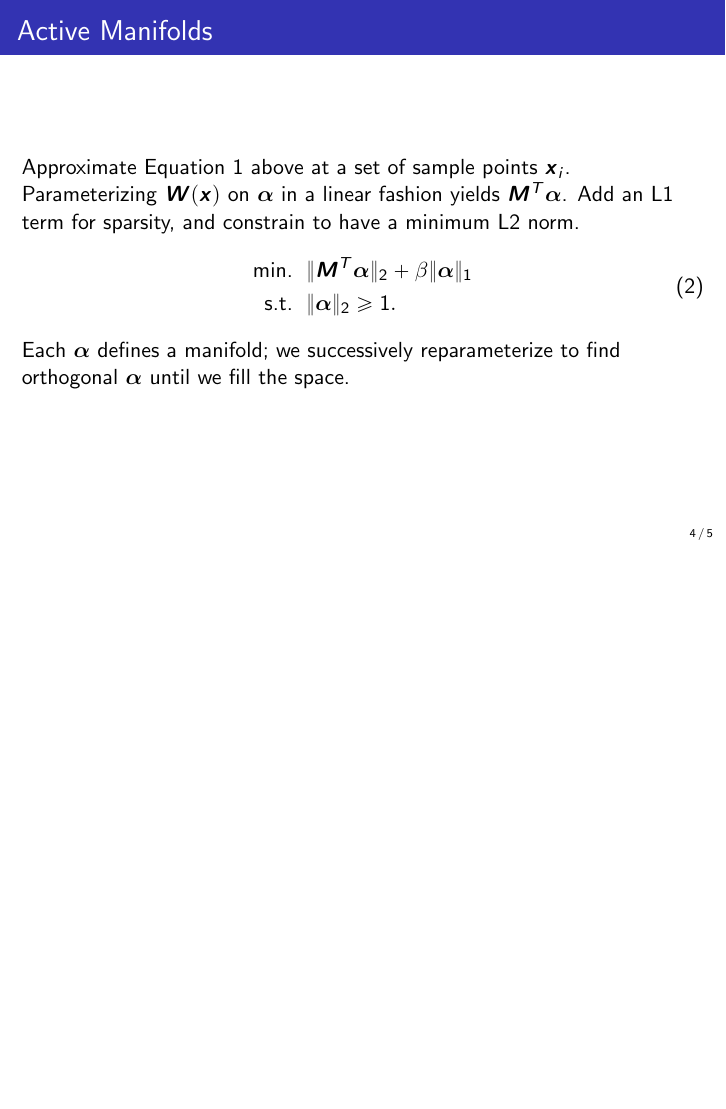
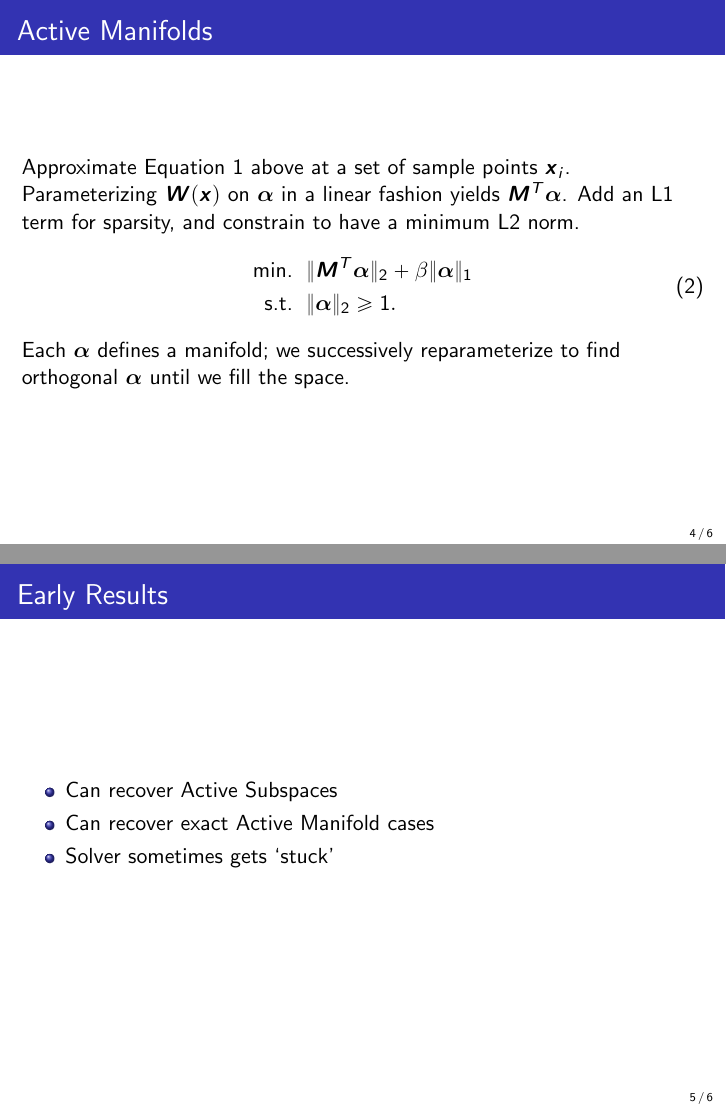
Before and after one commit to anhmaivu88/aa222, LaTeX slides (final_project/presentation/slides.tex): page 4 of 5 before the commit and pages 4 and 5 of 6 after it, the two joined at a grey line, the shorter picture padded with empty space. Compiled offline with pdfLaTeX.

Commit message:
started slide on results, add numbers?

```diff
--- a/final_project/presentation/slides.tex
+++ b/final_project/presentation/slides.tex
@@ -88,6 +88,17 @@ Each $\vsym{\alpha}$ defines a manifold; we successively reparameterize to find
 %-----------------------------------------------------
 
 \begin{frame}
+\frametitle{Early Results}
+\begin{itemize}
+\item Can recover Active Subspaces
+\item Can recover exact Active Manifold cases
+\item Solver sometimes gets `stuck'
+\end{itemize}
+\end{frame}
+
+%-----------------------------------------------------
+
+\begin{frame}
 \begin{thebibliography}{99}
 \bibitem[Constantine, 2015]{p1} Paul Constantine (2015)
 \newblock Active Subspaces: Emerging Ideas for Dimension Reduction in Parameter Studies
```
Also changed, not shown: final_project/presentation/slides.pdf.
